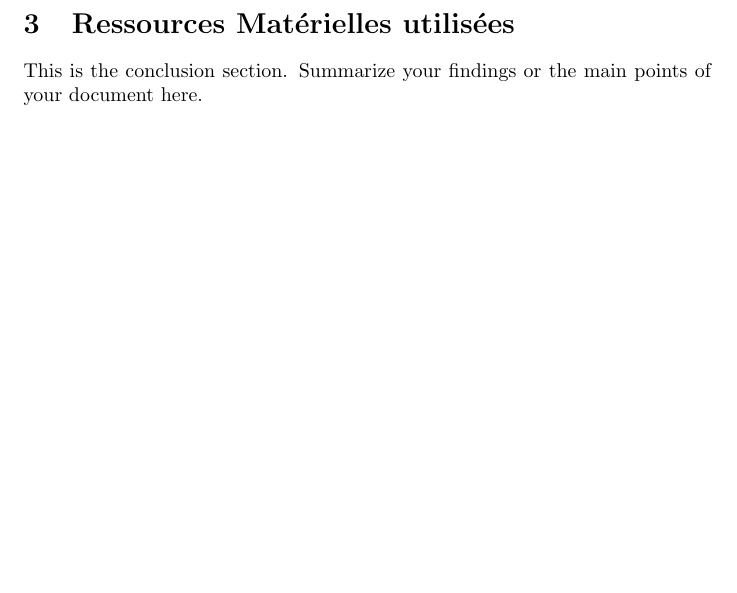
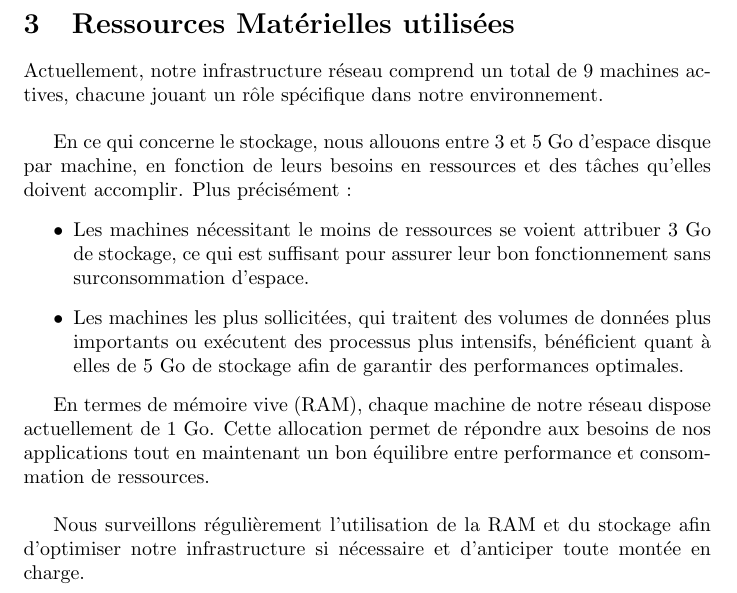
Before and after one commit to ZayPhiXx/SAE-4.01, a LaTeX document (livrable 5/Livrable5.tex): part of page 4 of 4, cut so that both start at the same text, the shorter picture padded with empty space. Compiled offline with pdfLaTeX.

Commit message:
feat: partie 3 sur les ressources materielles

```diff
--- a/livrable 5/Livrable5.tex
+++ b/livrable 5/Livrable5.tex
@@ -46,6 +46,18 @@ Les seules modifications apportées au réseau sont :
 \clearpage
 
 \section{Ressources Matérielles utilisées}
-This is the conclusion section. Summarize your findings or the main points of your document here.
+Actuellement, notre infrastructure réseau comprend un total de 9 machines actives, chacune jouant un rôle spécifique dans notre environnement.
+\\
+
+En ce qui concerne le stockage, nous allouons entre 3 et 5 Go d’espace disque par machine, en fonction de leurs besoins en ressources et des tâches qu’elles doivent accomplir. Plus précisément :
+\begin{itemize}
+    \item Les machines nécessitant le moins de ressources se voient attribuer 3 Go de stockage, ce qui est suffisant pour assurer leur bon fonctionnement sans surconsommation d’espace.
+    \item Les machines les plus sollicitées, qui traitent des volumes de données plus importants ou exécutent des processus plus intensifs, bénéficient quant à elles de 5 Go de stockage afin de garantir des performances optimales.
+\end{itemize}
+
+En termes de mémoire vive (RAM), chaque machine de notre réseau dispose actuellement de 1 Go. Cette allocation permet de répondre aux besoins de nos applications tout en maintenant un bon équilibre entre performance et consommation de ressources.
+\\
+
+Nous surveillons régulièrement l’utilisation de la RAM et du stockage afin d’optimiser notre infrastructure si nécessaire et d’anticiper toute montée en charge.
 
 \end{document}
```
Also changed, not shown: livrable 5/Livrable5.pdf, 3 other files.
